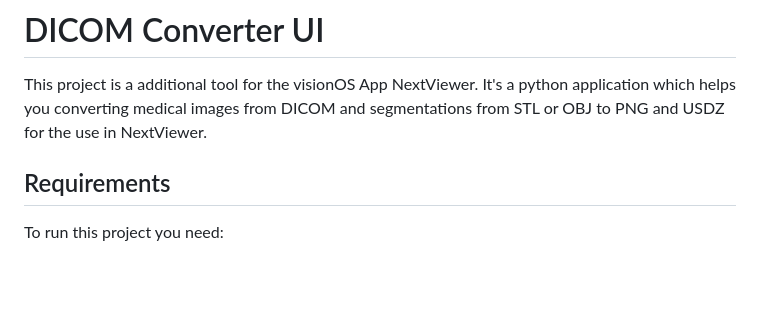
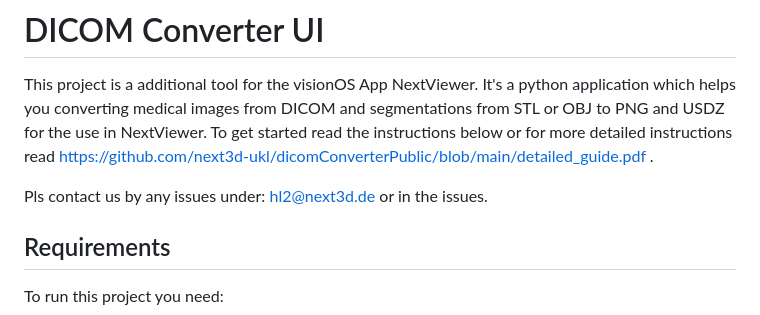
Before and after one commit to next3d-ukl/dicomConverterPublic, a Markdown page: README.md, the part around the change. Drawn GitHub-style; blank space fills up the shorter version.

```diff
--- a/README.md
+++ b/README.md
@@ -2,6 +2,9 @@
 
 This project is a additional tool for the visionOS App NextViewer.
 It's a python application which helps you converting medical images from DICOM and segmentations from STL or OBJ to PNG and USDZ for the use in NextViewer.
+To get started read the instructions below or for more detailed instructions read https://github.com/next3d-ukl/dicomConverterPublic/blob/main/detailed_guide.pdf .
+
+Pls contact us by any issues under: hl2@next3d.de or in the issues.
 
 ## Requirements
 
```
